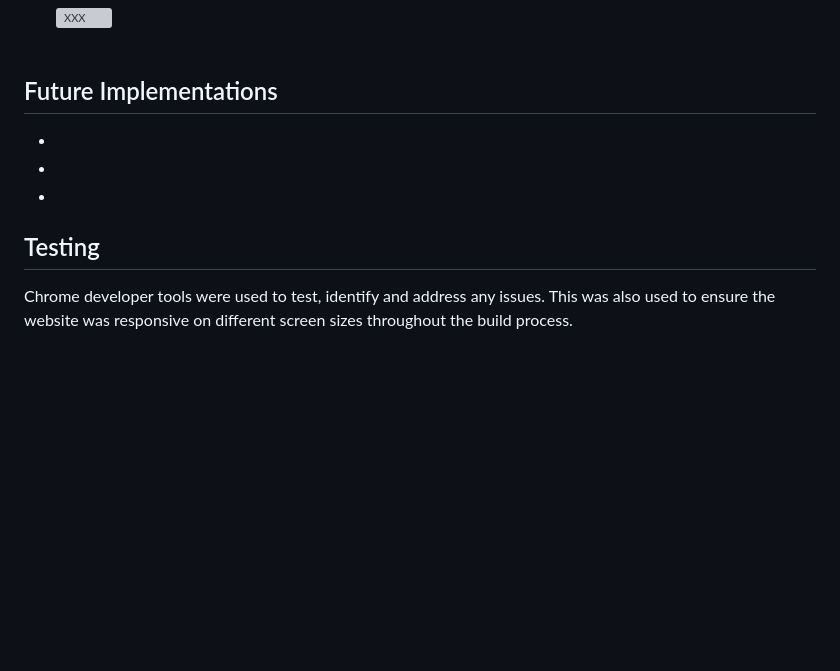
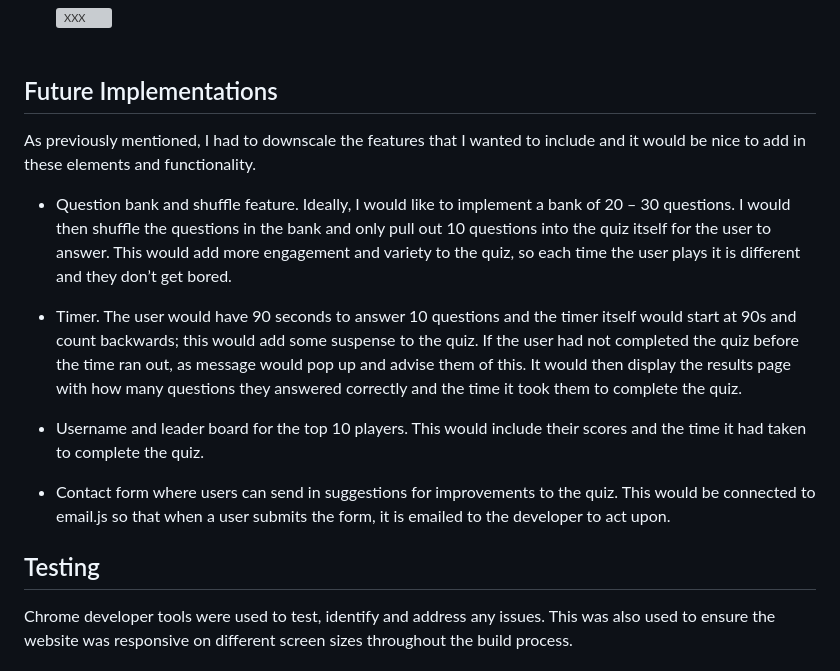
Before and after one commit to K-Coll/mp2-musical-guess-quiz, a Markdown page: README.md, the part around the change. Rendered like a GitHub page; blank space fills up the shorter version; grey boxes are pictures that could not be loaded.

Commit message:
docs: add future implementations section

```diff
--- a/README.md
+++ b/README.md
@@ -195,9 +195,16 @@ The Musical Guess Quiz presents lyrics from a well-known pop songs, and allows u
 
 
 ## Future Implementations
-*
-*
-*
+
+As previously mentioned, I had to downscale the features that I wanted to include and it would be nice to add in these elements and functionality.
+
+*   Question bank and shuffle feature. Ideally, I would like to implement a bank of 20 – 30 questions. I would then shuffle the questions in the bank and only pull out 10 questions into the quiz itself for the user to answer. This would add more engagement and variety to the quiz, so each time the user plays it is different and they don’t get bored.
+
+*   Timer. The user would have 90 seconds to answer 10 questions and the timer itself would start at 90s and count backwards; this would add some suspense to the quiz. If the user had not completed the quiz before the time ran out, as message would pop up and advise them of this. It would then display the results page with how many questions they answered correctly and the time it took them to complete the quiz.
+
+*    Username and leader board for the top 10 players. This would include their scores and the time it had taken to complete the quiz.
+
+*   Contact form where users can send in suggestions for improvements to the quiz. This would be connected to email.js so that when a user submits the form, it is emailed to the developer to act upon.
 
 ## Testing
 
```
